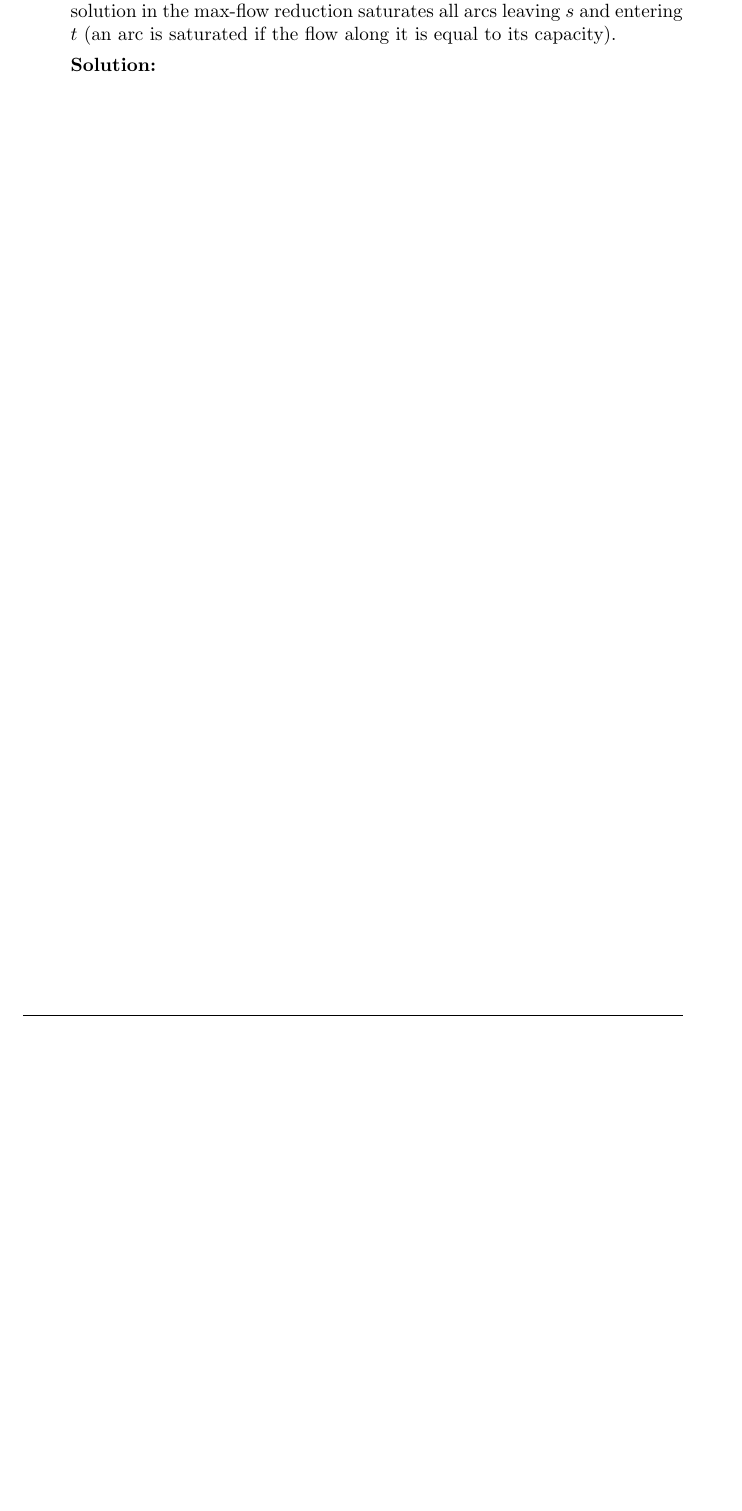
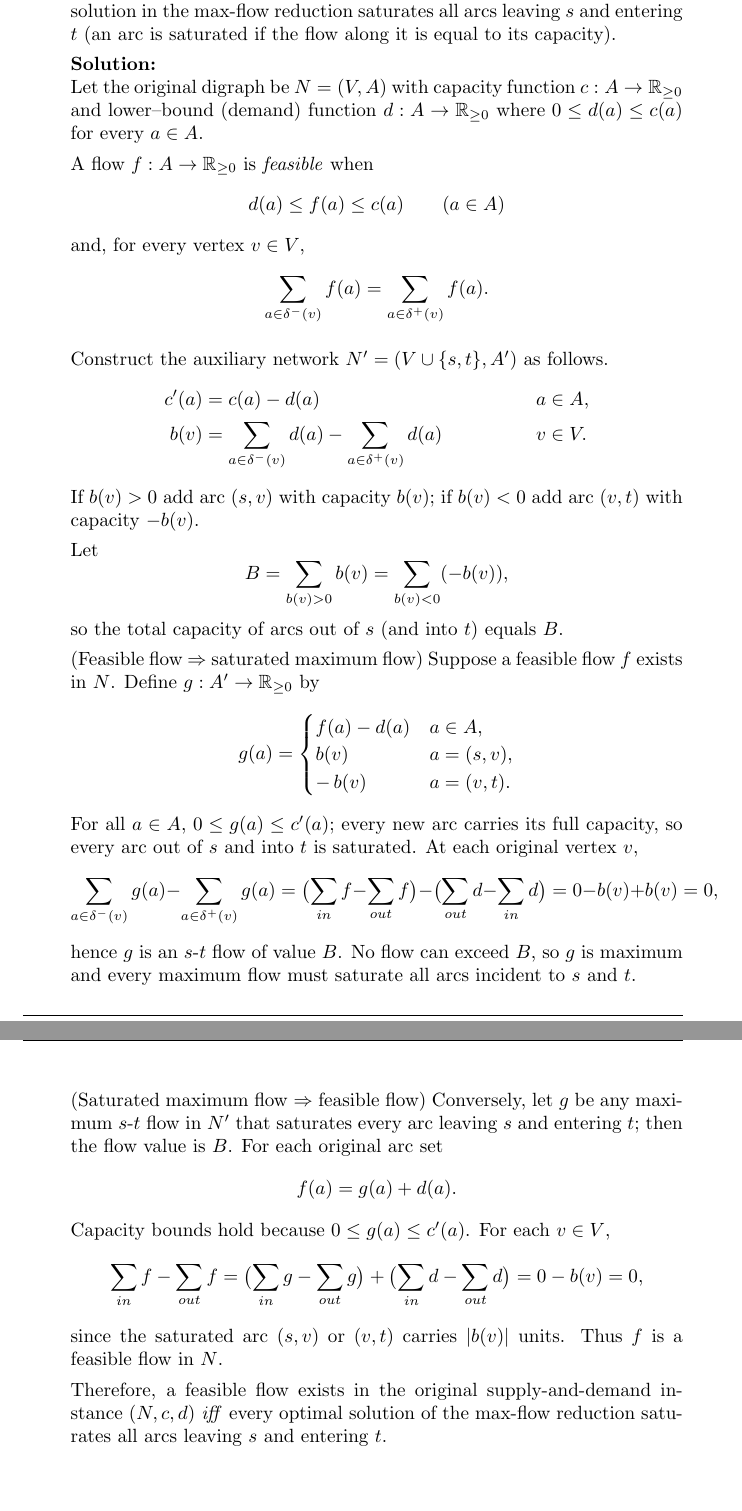
Before and after one commit to BiboyQG/MATH482, a LaTeX document (7/main.tex): part of page 4 of 5 before the commit and two parts of pages 4 and 5 of 6 after it, the two joined at a grey line, cut so that both start at the same text, the shorter picture padded with empty space. Compiled offline with pdfLaTeX.

Commit message:
feat: 8: 4, 5

```diff
--- a/7/main.tex
+++ b/7/main.tex
@@ -219,8 +219,63 @@ where
     \item[4.] Let $(N, A)$ be an instance of the supply-and-demand version of max flow with capacities $c$ and demands $d$. Recall the max-flow reduction from lecture. Prove that there is a feasible flow if and only if the optimal solution in the max-flow reduction saturates all arcs leaving $s$ and entering $t$ (an arc is saturated if the flow along it is equal to its capacity).
 
     \textbf{Solution:} \\
+Let the original digraph be \(N=(V,A)\) with capacity function \(c:A\to\mathbb R_{\ge0}\) and lower–bound (demand) function \(d:A\to\mathbb R_{\ge0}\) where \(0\le d(a)\le c(a)\) for every \(a\in A\).
 
+A flow \(f:A\to\mathbb R_{\ge0}\) is \textit{feasible} when
+\[
+d(a)\le f(a)\le c(a)\qquad(a\in A)
+\]
+and, for every vertex \(v\in V\),
+\[
+\sum_{a\in\delta^{-}(v)}f(a)=\sum_{a\in\delta^{+}(v)}f(a).
+\]
 
+Construct the auxiliary network \(N'=(V\cup\{s,t\},A')\) as follows.
+\begin{align*}
+c'(a) &= c(a)-d(a)                          && a\in A,\\
+b(v)  &= \sum_{a\in\delta^{-}(v)}d(a)-\sum_{a\in\delta^{+}(v)}d(a) && v\in V.
+\end{align*}
+If \(b(v)>0\) add arc \((s,v)\) with capacity \(b(v)\);
+if \(b(v)<0\) add arc \((v,t)\) with capacity \(-b(v)\).
+
+Let
+\[
+B=\sum_{b(v)>0}b(v)=\sum_{b(v)<0}(-b(v)),
+\]
+so the total capacity of arcs out of \(s\) (and into \(t\)) equals \(B\).
+
+(Feasible flow \(\Rightarrow\) saturated maximum flow)
+Suppose a feasible flow \(f\) exists in \(N\).  Define \(g:A'\to\mathbb R_{\ge0}\) by
+\[
+g(a)=
+\begin{cases}
+f(a)-d(a) & a\in A,\\
+b(v)      & a=(s,v),\\
+-\,b(v)   & a=(v,t).
+\end{cases}
+\]
+For all \(a\in A\), \(0\le g(a)\le c'(a)\); every new arc carries its full capacity, so every arc out of \(s\) and into \(t\) is saturated.  At each original vertex \(v\),
+\[
+\sum_{a\in\delta^{-}(v)}g(a)-\sum_{a\in\delta^{+}(v)}g(a)
+=\bigl(\sum_{in}f-\sum_{out}f\bigr)-\bigl(\sum_{out}d-\sum_{in}d\bigr)
+=0-b(v)+b(v)=0,
+\]
+hence \(g\) is an \(s\)-\(t\) flow of value \(B\).  No flow can exceed \(B\), so \(g\) is maximum and every maximum flow must saturate all arcs incident to \(s\) and \(t\).
+
+(Saturated maximum flow \(\Rightarrow\) feasible flow)
+Conversely, let \(g\) be any maximum \(s\)-\(t\) flow in \(N'\) that saturates every arc leaving \(s\) and entering \(t\); then the flow value is \(B\).  For each original arc set
+\[
+f(a)=g(a)+d(a).
+\]
+Capacity bounds hold because \(0\le g(a)\le c'(a)\).  For each \(v\in V\),
+\[
+\sum_{in}f-\sum_{out}f
+=\bigl(\sum_{in}g-\sum_{out}g\bigr)+\bigl(\sum_{in}d-\sum_{out}d\bigr)
+=0-b(v)=0,
+\]
+since the saturated arc \((s,v)\) or \((v,t)\) carries \(|b(v)|\) units.  Thus \(f\) is a feasible flow in \(N\).
+
+Therefore, a feasible flow exists in the original supply-and-demand instance \((N,c,d)\) \emph{iff} every optimal solution of the max-flow reduction saturates all arcs leaving \(s\) and entering \(t\).
 
     \newpage
 
```
Also changed, not shown: 7/main.tex (2 more changed lines).
